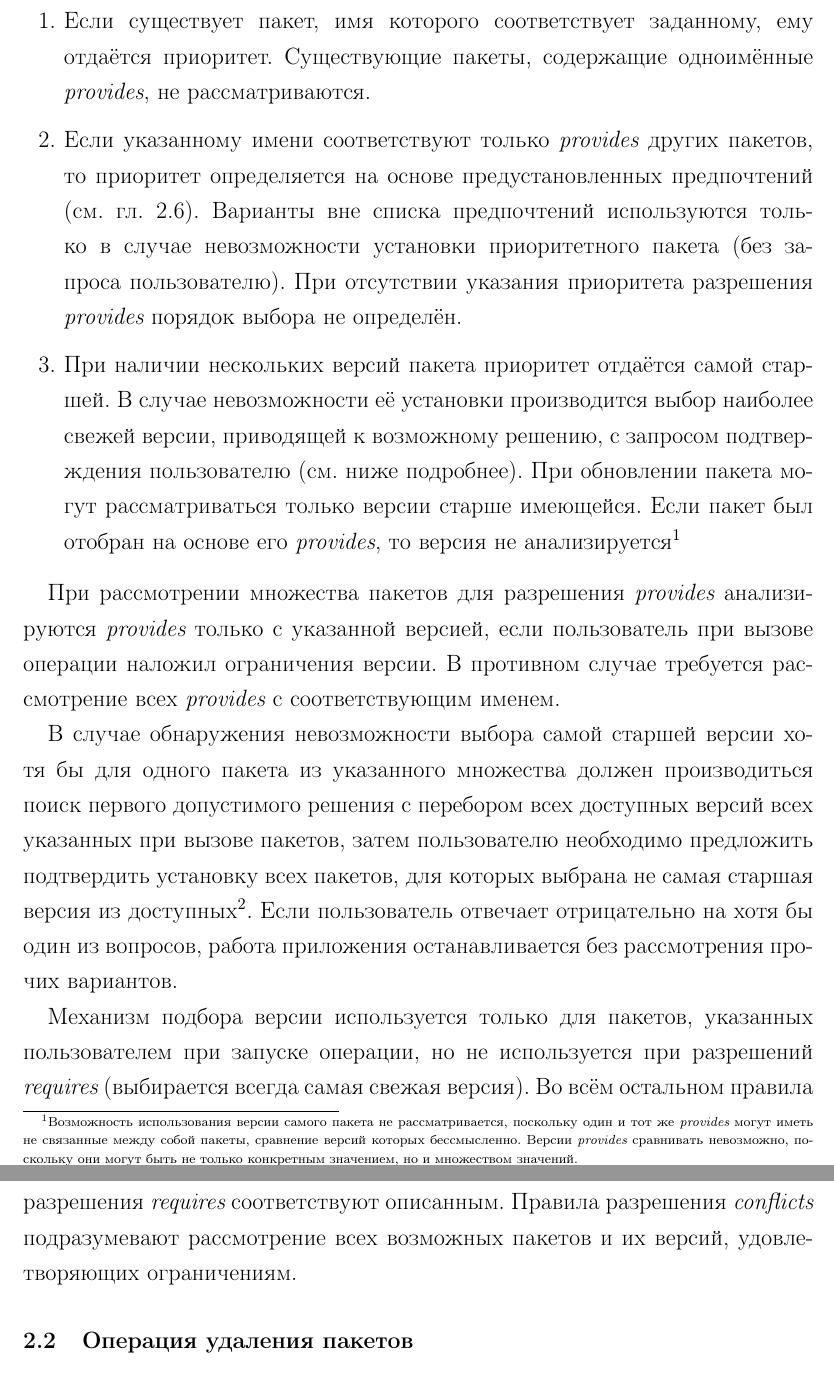
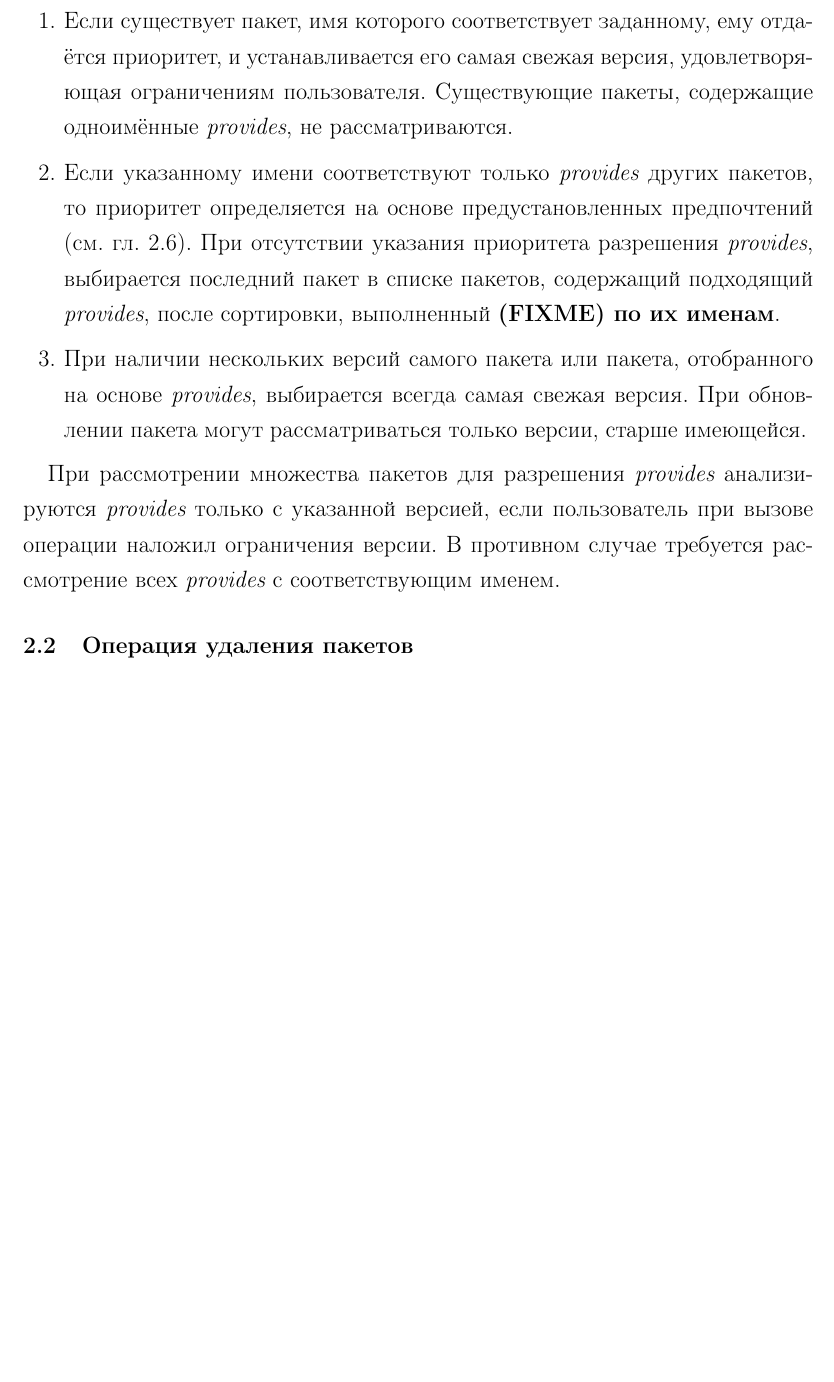
Before and after one commit to dzharkov/deepsolver, a LaTeX problem sheet (doc/tech-assignment/tech-assignment.tex, which reads doc/tech-assignment/main.tex): two parts of pages 6 and 7 of 14 before the commit and part of page 6 of 13 after it, the two joined at a grey line, cut so that both start at the same text, the shorter picture padded with empty space. Compiled offline with pdfLaTeX.

Commit message:
Tech-assignment edit

```diff
--- a/doc/tech-assignment/main.tex
+++ b/doc/tech-assignment/main.tex
@@ -150,26 +149,22 @@
 \begin{enumerate}
 
 \item{
-Если существует пакет, имя которого соответствует заданному, ему отдаётся приоритет.
+Если существует пакет, имя которого соответствует заданному, ему отдаётся приоритет,
+и устанавливается  его~самая свежая версия, удовлетворяющая ограничениям пользователя.
 Существующие пакеты, содержащие одноимённые \EN{provides}, не~рассматриваются.
 }
 
 \item {
 Если указанному имени соответствуют только \EN{provides} других пакетов,
 то приоритет определяется на~основе предустановленных предпочтений (см.~гл.~\ref{advfeatures}).
-Варианты вне~списка предпочтений используются только в~случае невозможности установки приоритетного пакета (без~запроса пользователю).
-При~отсутствии указания приоритета разрешения \EN{provides} порядок выбора не~определён.
+При~отсутствии указания приоритета разрешения \EN{provides},
+выбирается последний пакет в~списке пакетов, содержащий подходящий \EN{provides}, после сортировки, выполненный {\bf (FIXME) по~их~именам}.
 }
 
 \item {
-При~наличии нескольких версий пакета приоритет отдаётся самой старшей.
-В~случае невозможности её~установки производится выбор наиболее свежей версии, приводящей к~возможному решению, с~запросом подтверждения пользователю (см.~ниже подробнее).
-При~обновлении пакета могут рассматриваться только версии старше имеющейся.
-Если пакет был отобран на~основе его~\EN{provides},
-то версия не~анализируется\footnote{
-Возможность использования версии самого пакета не~рассматривается,
-поскольку один и~тот~же \EN{provides} могут иметь не~связанные между собой пакеты, сравнение версий которых бессмысленно.
-Версии \EN{provides} сравнивать невозможно, поскольку они могут быть не~только конкретным значением, но и множеством значений.}
+При~наличии нескольких версий самого пакета или пакета, отобранного на~основе \EN{provides},
+выбирается всегда самая свежая версия.
+При~обновлении пакета могут рассматриваться только версии, старше имеющейся.
 }
 
 \end{enumerate}
@@ -178,20 +173,19 @@
 анализируются \EN{provides} только с~указанной версией, если пользователь при~вызове операции наложил ограничения версии.
 В~противном случае требуется рассмотрение всех \EN{provides} с~соответствующим именем.
 
-В~случае обнаружения невозможности выбора самой старшей версии хотя~бы для~одного пакета из~указанного множества
-должен производиться поиск первого допустимого решения с~перебором всех доступных версий всех указанных при~вызове пакетов,
-затем пользователю необходимо предложить подтвердить установку всех пакетов, для~которых выбрана не~самая старшая версия из~доступных\footnote{
-Процедура просмотра версий пакетов с~большой степенью вероятности окажется крайне ресурсоёмкой с~точки зрения нагрузки на~процессор в~силу природы решаемой задачи.
-Тем~не~менее, поскольку появление в~репозиториях нескольких версий одного и того~же пакета встречается относительно редко,
-на~практике существование этой функции не~должно приводить к~существенным задержкам.
-}.
-Если пользователь отвечает отрицательно на~хотя~бы один из~вопросов, работа приложения останавливается без рассмотрения прочих вариантов.
+%%В~случае обнаружения невозможности выбора самой старшей версии хотя~бы для~одного пакета из~указанного множества
+%%должен производиться поиск первого допустимого решения с~перебором всех доступных версий всех указанных при~вызове пакетов,
+%%затем пользователю необходимо предложить подтвердить установку всех пакетов, для~которых выбрана не~самая старшая версия из~доступных\footnote{
+%%Процедура просмотра версий пакетов с~большой степенью вероятности окажется крайне ресурсоёмкой с~точки зрения нагрузки на~процессор в~силу природы решаемой задачи.
+%%Тем~не~менее, поскольку появление в~репозиториях нескольких версий одного и того~же пакета встречается относительно редко,
+%%на~практике существование этой функции не~должно приводить к~существенным задержкам.
+%%}.
+%%Если пользователь отвечает отрицательно на~хотя~бы один из~вопросов, работа приложения останавливается без рассмотрения прочих вариантов.
 
-Механизм подбора версии используется только для~пакетов, указанных пользователем при~запуске операции,
-но не~используется при~разрешений \EN{requires} (выбирается всегда самая свежая версия).
-Во~всём остальном правила разрешения \EN{requires} соответствуют описанным.
-Правила разрешения \EN{conflicts} подразумевают рассмотрение всех возможных пакетов и их~версий, удовлетворяющих ограничениям.
-
+%%Механизм подбора версии используется только для~пакетов, указанных пользователем при~запуске операции,
+%%но не~используется при~разрешений \EN{requires} (выбирается всегда самая свежая версия).
+%%Во~всём остальном правила разрешения \EN{requires} соответствуют описанным.
+%%Правила разрешения \EN{conflicts} подразумевают рассмотрение всех возможных пакетов и их~версий, удовлетворяющих ограничениям.
 
 \subsection{Операция удаления пакетов}
 
```
Also changed, not shown: doc/tech-assignment/title.tex (+1 -1 lines), doc/tech-assignment/main.tex (17 more changed lines), 1 other file.
